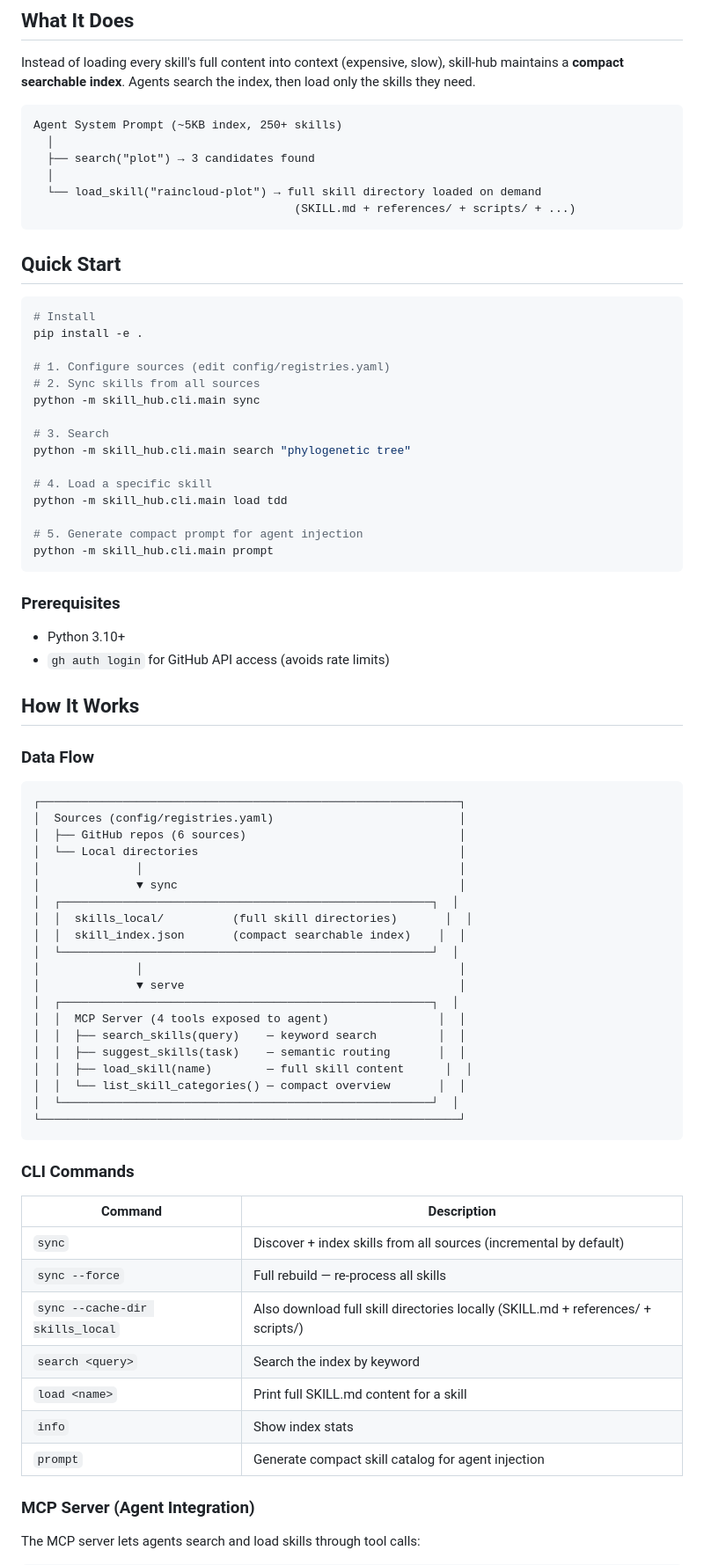
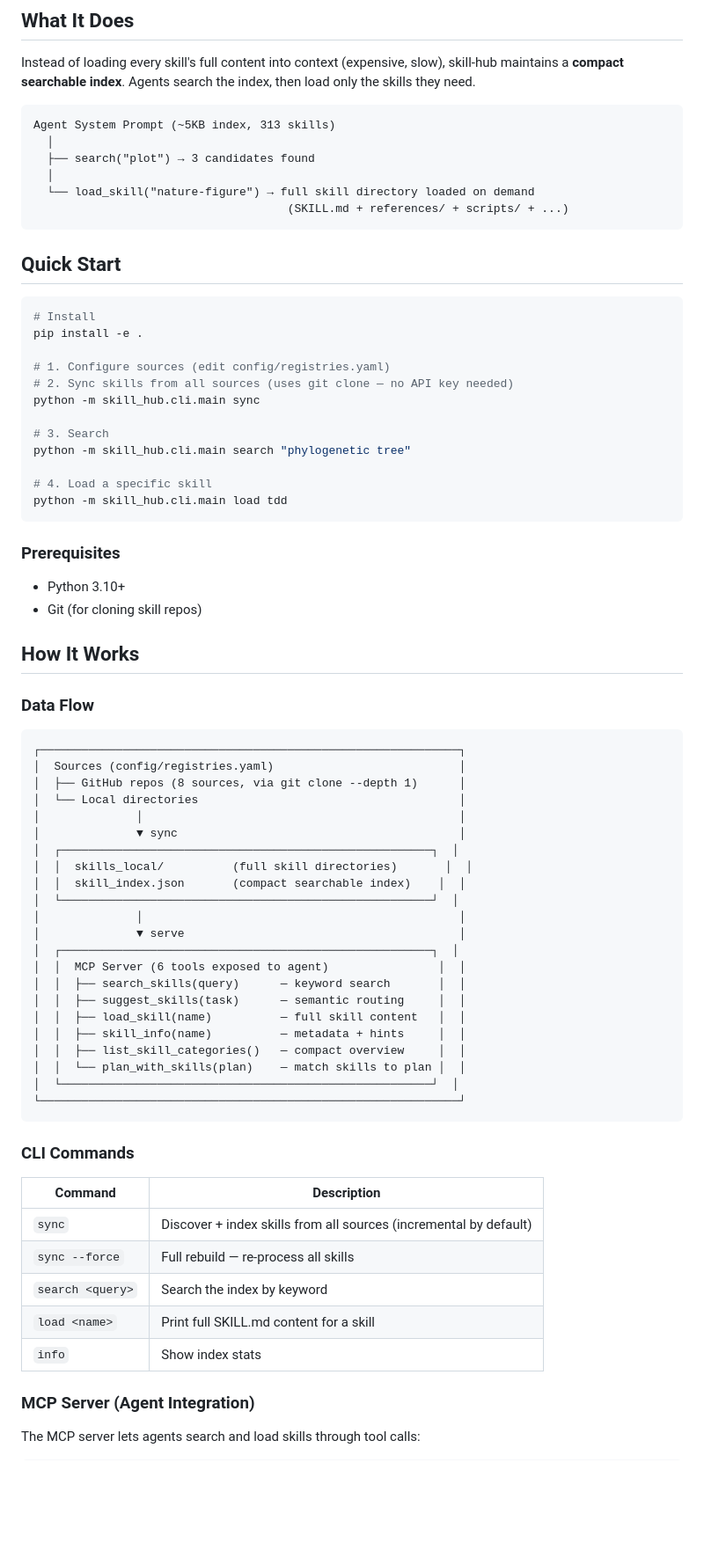
Before and after one commit to rhwkafn/skill-hub, a Markdown page: README.md, the part around one of its changes. Shown at 88% size. Drawn GitHub-style; blank space fills up the shorter version.

````diff
--- a/README.md
+++ b/README.md
@@ -7,12 +7,12 @@
 Instead of loading every skill's full content into context (expensive, slow), skill-hub maintains a **compact searchable index**. Agents search the index, then load only the skills they need.
 
 ```
-Agent System Prompt (~5KB index, 250+ skills)
+Agent System Prompt (~5KB index, 313 skills)
   │
   ├── search("plot") → 3 candidates found
   │
-  └── load_skill("raincloud-plot") → full skill directory loaded on demand
-                                      (SKILL.md + references/ + scripts/ + ...)
+  └── load_skill("nature-figure") → full skill directory loaded on demand
+                                     (SKILL.md + references/ + scripts/ + ...)
 ```
 
 ## Quick Start
@@ -22,7 +22,7 @@ Agent System Prompt (~5KB index, 250+ skills)
 pip install -e .
 
 # 1. Configure sources (edit config/registries.yaml)
-# 2. Sync skills from all sources
+# 2. Sync skills from all sources (uses git clone — no API key needed)
 python -m skill_hub.cli.main sync
 
 # 3. Search
@@ -30,15 +30,12 @@ python -m skill_hub.cli.main search "phylogenetic tree"
 
 # 4. Load a specific skill
 python -m skill_hub.cli.main load tdd
-
-# 5. Generate compact prompt for agent injection
-python -m skill_hub.cli.main prompt
 ```
 
 ### Prerequisites
 
 - Python 3.10+
-- `gh auth login` for GitHub API access (avoids rate limits)
+- Git (for cloning skill repos)
 
 ## How It Works
 
@@ -47,7 +44,7 @@ python -m skill_hub.cli.main prompt
 ```
 ┌─────────────────────────────────────────────────────────────┐
 │  Sources (config/registries.yaml)                           │
-│  ├── GitHub repos (6 sources)                               │
+│  ├── GitHub repos (8 sources, via git clone --depth 1)      │
 │  └── Local directories                                      │
 │              │                                              │
 │              ▼ sync                                         │
@@ -58,11 +55,13 @@ python -m skill_hub.cli.main prompt
 │              │                                              │
 │              ▼ serve                                        │
 │  ┌──────────────────────────────────────────────────────┐  │
-│  │  MCP Server (4 tools exposed to agent)                │  │
-│  │  ├── search_skills(query)    — keyword search         │  │
-│  │  ├── suggest_skills(task)    — semantic routing       │  │
-│  │  ├── load_skill(name)        — full skill content      │  │
-│  │  └── list_skill_categories() — compact overview       │  │
+│  │  MCP Server (6 tools exposed to agent)                │  │
+│  │  ├── search_skills(query)      — keyword search       │  │
+│  │  ├── suggest_skills(task)      — semantic routing     │  │
+│  │  ├── load_skill(name)          — full skill content   │  │
+│  │  ├── skill_info(name)          — metadata + hints     │  │
+│  │  ├── list_skill_categories()   — compact overview     │  │
+│  │  └── plan_with_skills(plan)    — match skills to plan │  │
 │  └──────────────────────────────────────────────────────┘  │
 └─────────────────────────────────────────────────────────────┘
 ```
@@ -73,11 +72,9 @@ python -m skill_hub.cli.main prompt
 |---------|-------------|
 | `sync` | Discover + index skills from all sources (incremental by default) |
 | `sync --force` | Full rebuild — re-process all skills |
-| `sync --cache-dir skills_local` | Also download full skill directories locally (SKILL.md + references/ + scripts/) |
 | `search <query>` | Search the index by keyword |
 | `load <name>` | Print full SKILL.md content for a skill |
 | `info` | Show index stats |
-| `prompt` | Generate compact skill catalog for agent injection |
 
 ### MCP Server (Agent Integration)
 
````
Also changed, not shown: other parts of README.md (+85 -51 lines).
